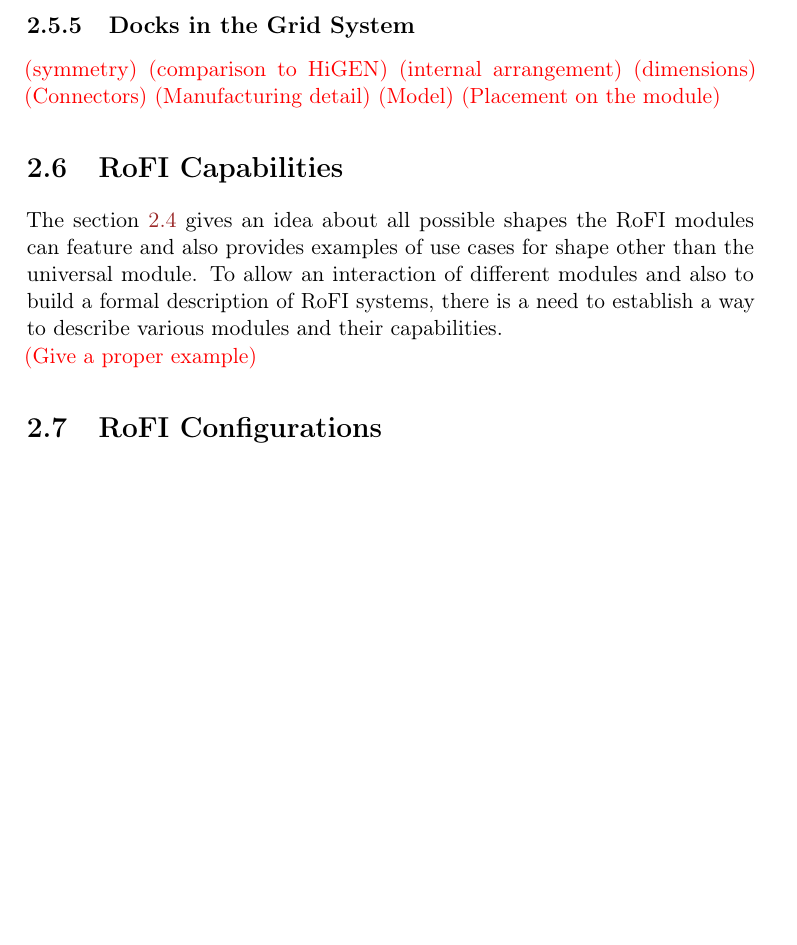
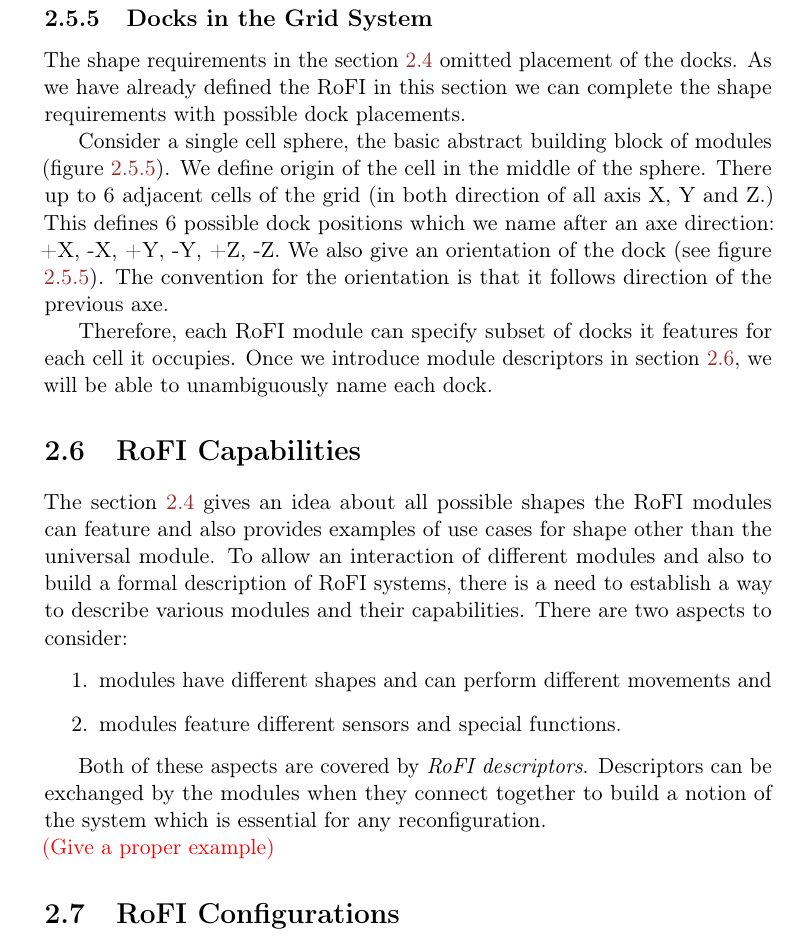
Before and after one commit to yaqwsx/mgrthesis, a LaTeX thesis (thesis.tex, which reads rofi_platform.tex): part of page 28 of 43 before the commit and part of page 27 of 41 after it, cut so that both start at the same text, the shorter picture padded with empty space. Compiled offline with pdfLaTeX.

Commit message:
Make some progress

```diff
--- a/rofi_platform.tex
+++ b/rofi_platform.tex
@@ -419,9 +436,25 @@ orientation $o$ to be an element of $\mathcal{O} = \{N, E, S, W\}$.
 \end{figure}
 
 
-\subsection{Docks in the Grid System}
+\subsection{Docks in the Grid System}\label{sec:dock_in_grid}
 
-\begin{figure}
+The shape requirements in the section \ref{sec:aware} omitted placement of the
+docks. As we have already defined the RoFI in this section we can complete the
+shape requirements with possible dock placements.
+
+Consider a single cell sphere, the basic abstract building block of modules
+(figure \ref{sec:dock_in_grid}). We define origin of the cell in the middle of
+the sphere. There up to 6 adjacent cells of the grid (in both direction of all
+axis X, Y and Z.) This defines 6 possible dock positions which we name after an
+axe direction: +X, -X, +Y, -Y, +Z, -Z. We also give an orientation of the dock
+(see figure \ref{sec:dock_in_grid}). The convention for the orientation is that
+it follows direction of the previous axe.
+
+Therefore, each RoFI module can specify subset of docks it features for each
+cell it occupies. Once we introduce module descriptors in section
+\ref{sec:capabilities}, we will be able to unambiguously name each dock.
+
+\begin{figure}[h!]
     \centering
     \includegraphics[width=\textwidth]{figures/dock_positions.pdf}
     \caption{Given a cell sphere the docks are allowed on 6 positions -- in the
@@ -432,14 +465,6 @@ orientation $o$ to be an element of $\mathcal{O} = \{N, E, S, W\}$.
     \label{fig:dock_positions}
 \end{figure}
 
-\todo{symmetry}
-\todo{comparison to HiGEN}
-\todo{internal arrangement}
-\todo{dimensions}
-\todo{Connectors}
-\todo{Manufacturing detail}
-\todo{Model}
-\todo{Placement on the module}
 
 \section{RoFI Capabilities}\label{sec:capabilities}
 
@@ -447,7 +472,19 @@ The section \ref{sec:aware} gives an idea about all possible shapes the RoFI
 modules can feature and also provides examples of use cases for shape other than
 the universal module. To allow an interaction of different modules and also to
 build a formal description of RoFI systems, there is a need to establish a way
-to describe various modules and their capabilities.
+to describe various modules and their capabilities. There are two aspects to
+consider:
+\begin{enumerate}
+    \item modules have different shapes and can perform different movements and
+    \item modules feature different sensors and special functions.
+\end{enumerate}
+
+Both of these aspects are covered by \emph{RoFI descriptors}. Descriptors can be
+exchanged by the modules when they connect together to build a notion of the
+system which is essential for any reconfiguration.
+
+
+
 
 \todo{Give a proper example}
 
```
Also changed, not shown: thesis.tex (+4 -0 lines), rofi_platform.tex (57 more changed lines).
